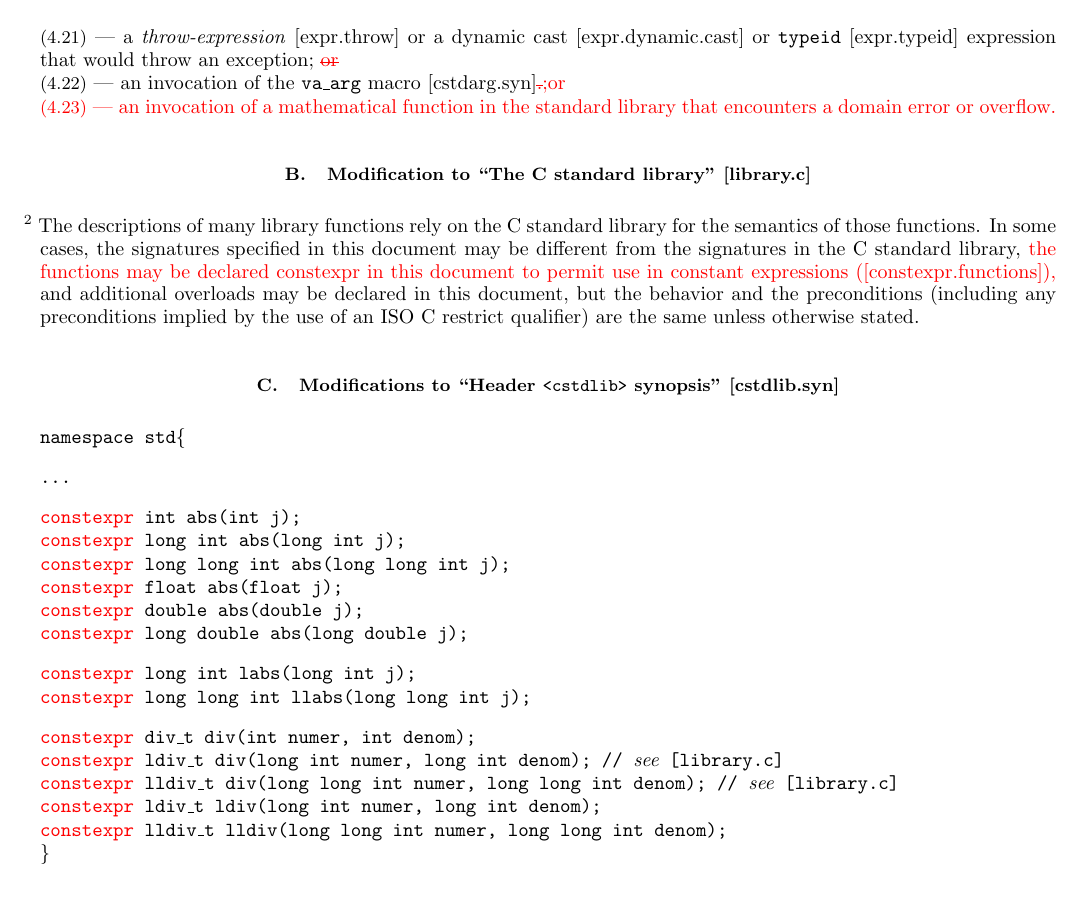
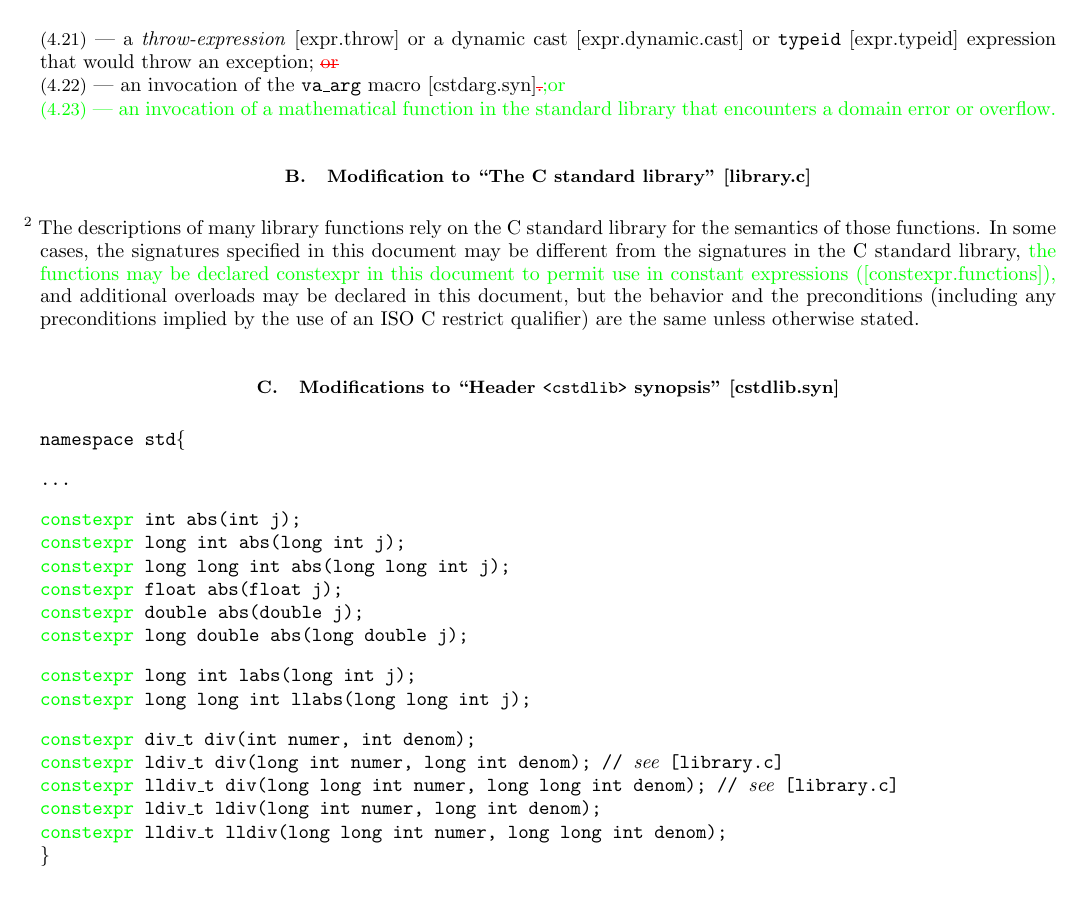
Before and after one commit to edrosten/constexpr_proposal, a LaTeX paper (cmath_constexpr4.tex): part of page 5 of 10, cut so that both start at the same text. Compiled offline with pdfLaTeX.

Commit message:
Colours changed

```diff
--- a/cmath_constexpr4.tex
+++ b/cmath_constexpr4.tex
@@ -20,7 +20,8 @@
 \newcommand{\FLTRADIX}{{\tt FLT\_RADIX}}
 \newcommand{\Operators}{\ensuremath{+,-,\times,/}}
 
-\newcommand{\highlight}[1]{{\color{red} #1}}
+\newcommand{\highlight}[1]{{\color{green} #1}}
+\newcommand{\remove}[1]{{\color{red} #1}}
 \newcommand{\stdcomment}[1]{{// {\it see} [#1]}}
 
 \newcommand{\eq}[1]{(\ref{eq:#1})}
@@ -464,9 +465,9 @@ The following proposed changes refer to the Working Paper~\cite{WorkingPaper}.
 \subsection{Modification to ``Constant expressions'' [expr.const]}
 
 
-{\small (4.21)} --- a \emph{throw-expression} [expr.throw] or a dynamic cast [expr.dynamic.cast] or \code{typeid} [expr.typeid] expression that would throw an exception; \highlight{\st{or}}
+{\small (4.21)} --- a \emph{throw-expression} [expr.throw] or a dynamic cast [expr.dynamic.cast] or \code{typeid} [expr.typeid] expression that would throw an exception; \remove{\st{or}}
 
-{\small (4.22)} --- an invocation of the \code{va\_arg} macro [cstdarg.syn]\highlight{\st{.};or}
+{\small (4.22)} --- an invocation of the \code{va\_arg} macro [cstdarg.syn]\remove{\st{.}}\highlight{;or}
 
 \highlight{{{\small (4.23)}} --- an invocation of a mathematical function in the standard library that encounters a domain error or overflow.}
 
```
